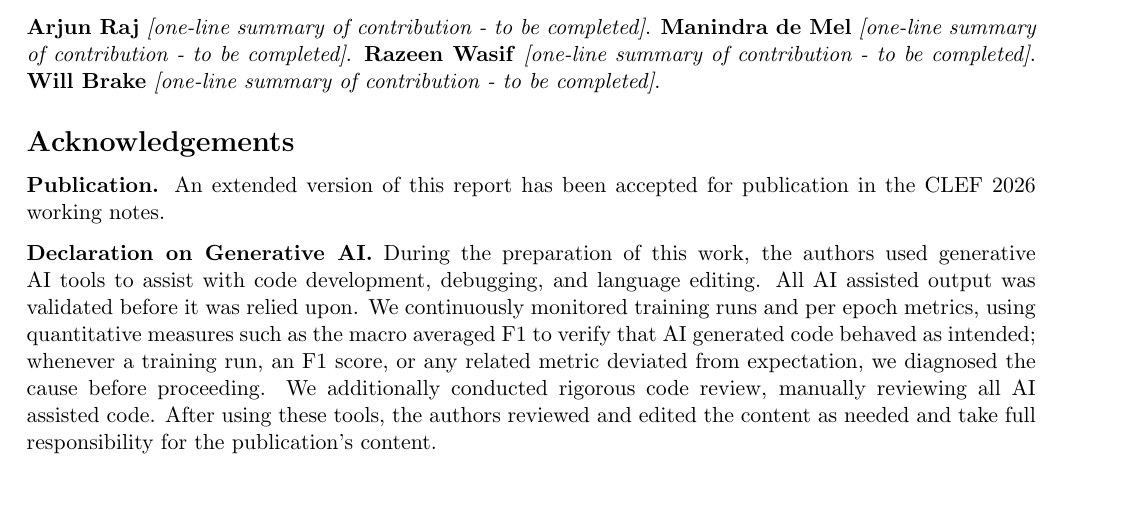
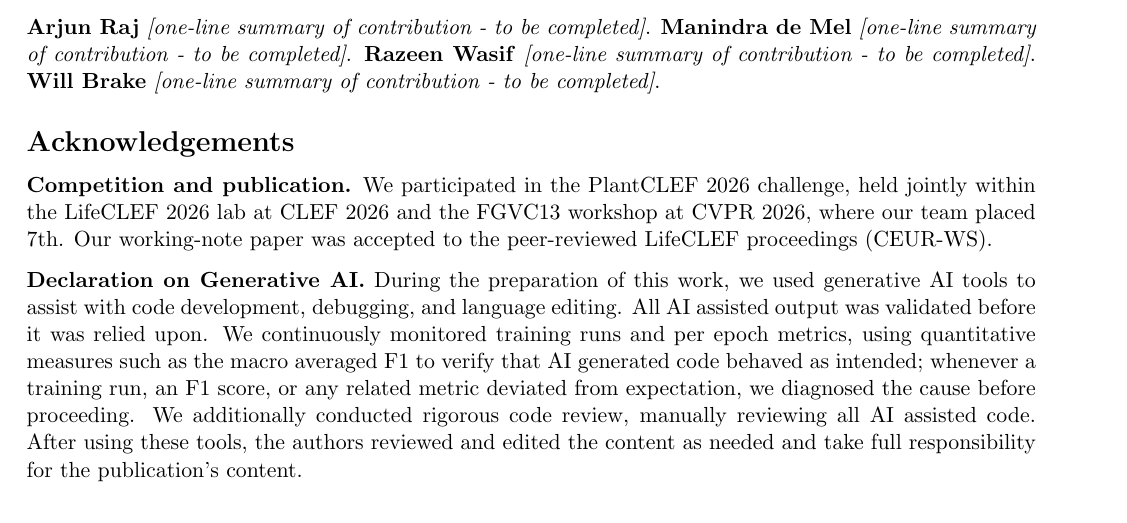
Before and after one commit to arm-wision/arm-wision.github.io, a LaTeX thesis (report_university/main.tex, which reads report_university/0-acknowledgements.tex): part of page 1 of 8, cut so that both start at the same text, the shorter picture padded with empty space. Compiled offline with pdfLaTeX.

Commit message:
add competition context

```diff
--- a/report_university/0-acknowledgements.tex
+++ b/report_university/0-acknowledgements.tex
@@ -1,10 +1,12 @@
 \chapter*{Acknowledgements}
 
-\textbf{Publication.} An extended version of this report has been
-accepted for publication in the CLEF~2026 working notes.
+\textbf{Competition and publication.} We participated in the PlantCLEF~2026
+challenge, held jointly within the LifeCLEF~2026 lab at CLEF~2026 and the
+FGVC13 workshop at CVPR~2026, where our team placed 7th. Our working-note paper
+was accepted to the peer-reviewed LifeCLEF proceedings (CEUR-WS).
 
 \textbf{Declaration on Generative AI.}
-During the preparation of this work, the authors used generative AI tools to
+During the preparation of this work, we used generative AI tools to
 assist with code development, debugging, and language editing. All AI assisted
 output was validated before it was relied upon. We continuously monitored
 training runs and per epoch metrics, using quantitative measures such as the
```
